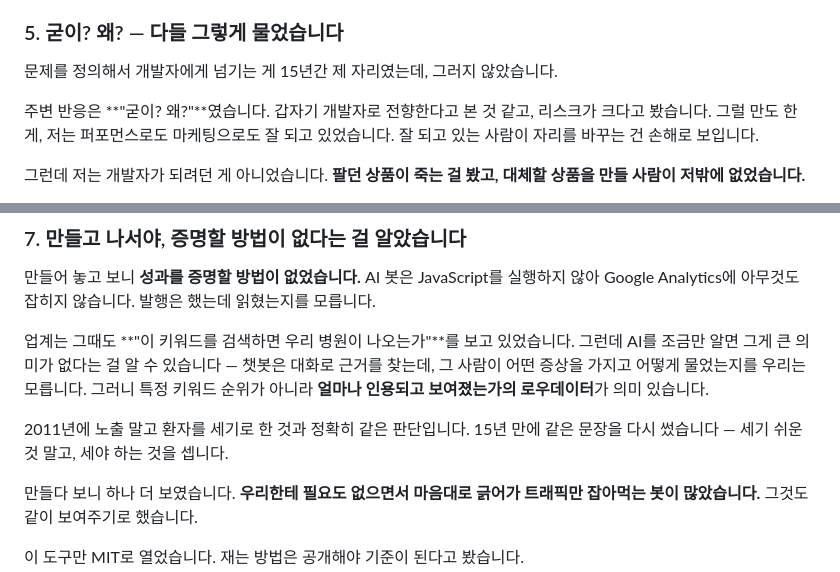
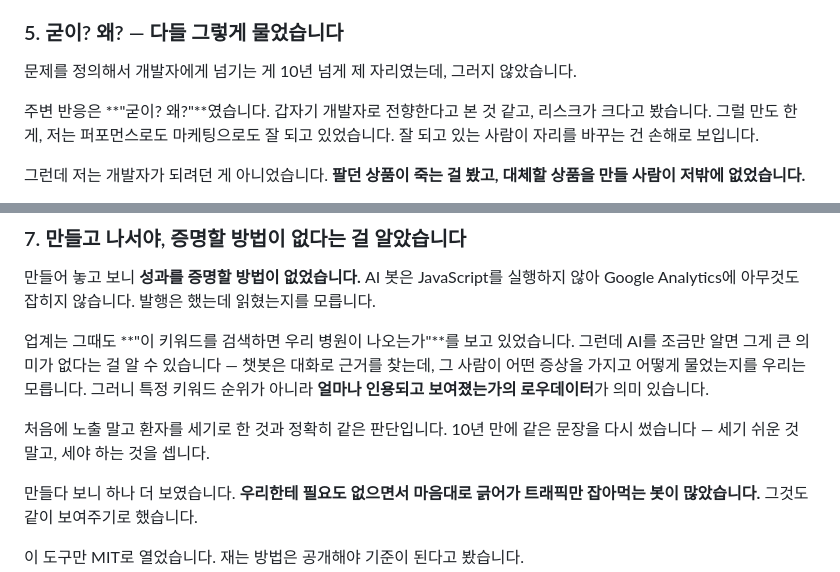
Before and after one commit to whalez0416/portfolio, a Markdown page: docs/narrative.md, 2 parts joined by grey strips. GitHub-like rendering.

```diff
--- a/docs/narrative.md
+++ b/docs/narrative.md
@@ -109,7 +109,7 @@ robots.txt로 직접 확인했습니다. 추측이 아니라 확인하고 나서
 
 ### 5. 굳이? 왜? — 다들 그렇게 물었습니다
 
-문제를 정의해서 개발자에게 넘기는 게 15년간 제 자리였는데, 그러지 않았습니다.
+문제를 정의해서 개발자에게 넘기는 게 10년 넘게 제 자리였는데, 그러지 않았습니다.
 
 주변 반응은 **"굳이? 왜?"**였습니다.
 갑자기 개발자로 전향한다고 본 것 같고, 리스크가 크다고 봤습니다.
@@ -156,8 +156,8 @@ AI 봇은 JavaScript를 실행하지 않아 Google Analytics에 아무것도 잡
 챗봇은 대화로 근거를 찾는데, 그 사람이 어떤 증상을 가지고 어떻게 물었는지를 우리는 모릅니다.
 그러니 특정 키워드 순위가 아니라 **얼마나 인용되고 보여졌는가의 로우데이터**가 의미 있습니다.
 
-2011년에 노출 말고 환자를 세기로 한 것과 정확히 같은 판단입니다.
-15년 만에 같은 문장을 다시 썼습니다 — 세기 쉬운 것 말고, 세야 하는 것을 셉니다.
+처음에 노출 말고 환자를 세기로 한 것과 정확히 같은 판단입니다.
+10년 만에 같은 문장을 다시 썼습니다 — 세기 쉬운 것 말고, 세야 하는 것을 셉니다.
 
 만들다 보니 하나 더 보였습니다. **우리한테 필요도 없으면서 마음대로 긁어가
 트래픽만 잡아먹는 봇이 많았습니다.** 그것도 같이 보여주기로 했습니다.
```
Also changed, not shown: other parts of docs/narrative.md (+12 -9 lines).
